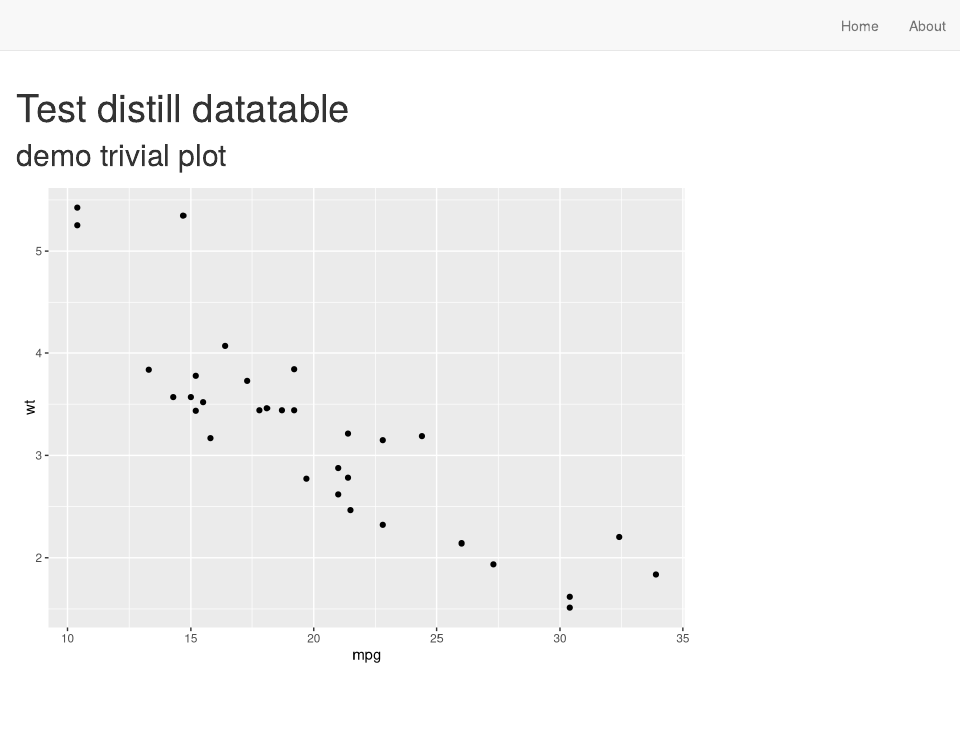
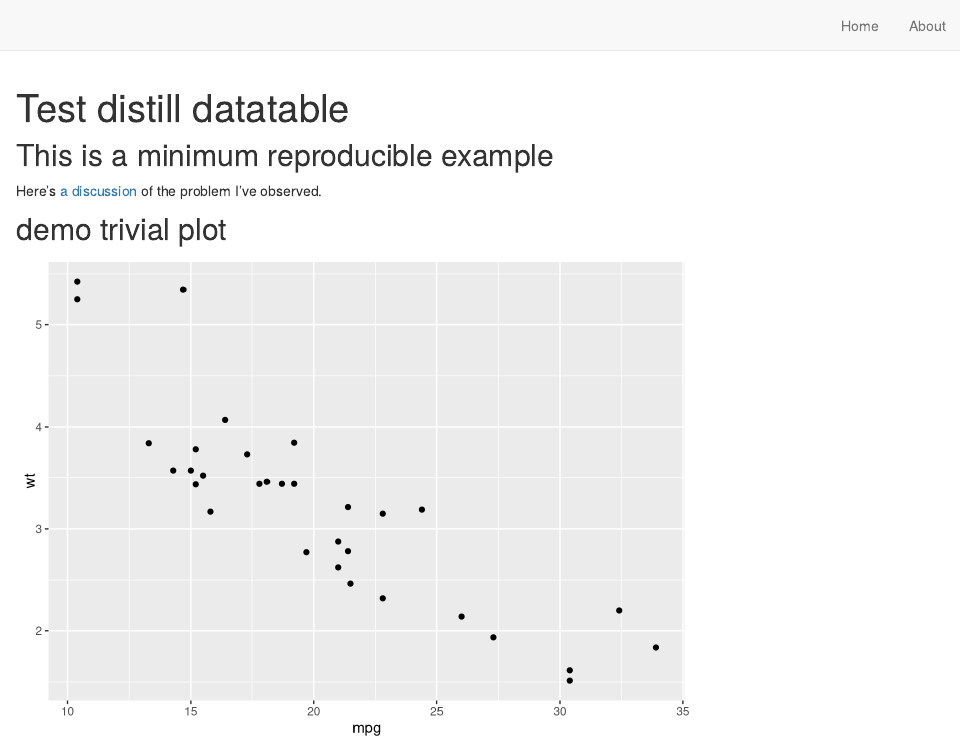
Before and after one commit to smithjd/distill-datatable, an R Markdown document (index.Rmd): the page in a window 1100 px wide, from its top. Rendered offline with R 4.5, knitr and Pandoc, with nearby package versions; drawn as R Markdown's standard HTML page in place of the format the file asks for.

Commit message:
add links to netlify and rstudio community...

````diff
--- a/index.Rmd
+++ b/index.Rmd
@@ -13,6 +13,11 @@ library(DT)
 # https://rstudio.github.io/distill/website.html
 
 ```
+
+## This is a minimum reproducible example
+
+Here's [a discussion](https://community.rstudio.com/t/details-on-a-distill-site-works-on-chrome-but-not-firefox/134206/5) of the problem I've observed.
+
 
 ## demo trivial plot
 ```{r}
````
Also changed, not shown: README.html (added), README.md (added), 3 other files.
